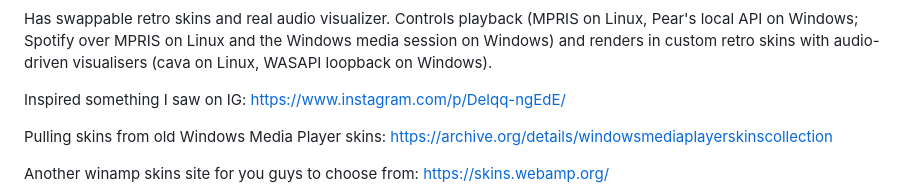
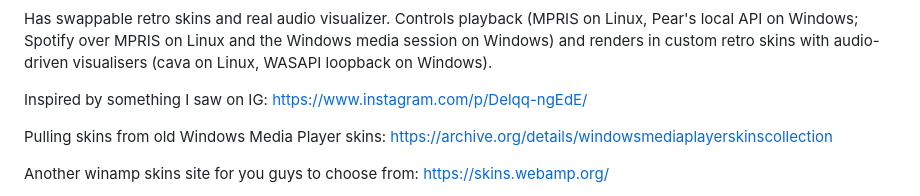
Before and after one commit to Angelo10101/Y2K-MP3-Streamer, a Markdown page: README.md, the part around the change. Drawn GitHub-style.

Commit message:
readme wording

```diff
--- a/README.md
+++ b/README.md
@@ -13,7 +13,7 @@ Has swappable retro skins and real audio visualizer.
 Controls playback (MPRIS on Linux, Pear's local API on Windows; Spotify over MPRIS on Linux and the Windows media session on Windows) and renders in custom retro skins with
 audio-driven visualisers (cava on Linux, WASAPI loopback on Windows).
 
-Inspired something I saw on IG: https://www.instagram.com/p/Delqq-ngEdE/
+Inspired by something I saw on IG: https://www.instagram.com/p/Delqq-ngEdE/
 
 Pulling skins from old Windows Media Player skins: https://archive.org/details/windowsmediaplayerskinscollection
 
```
